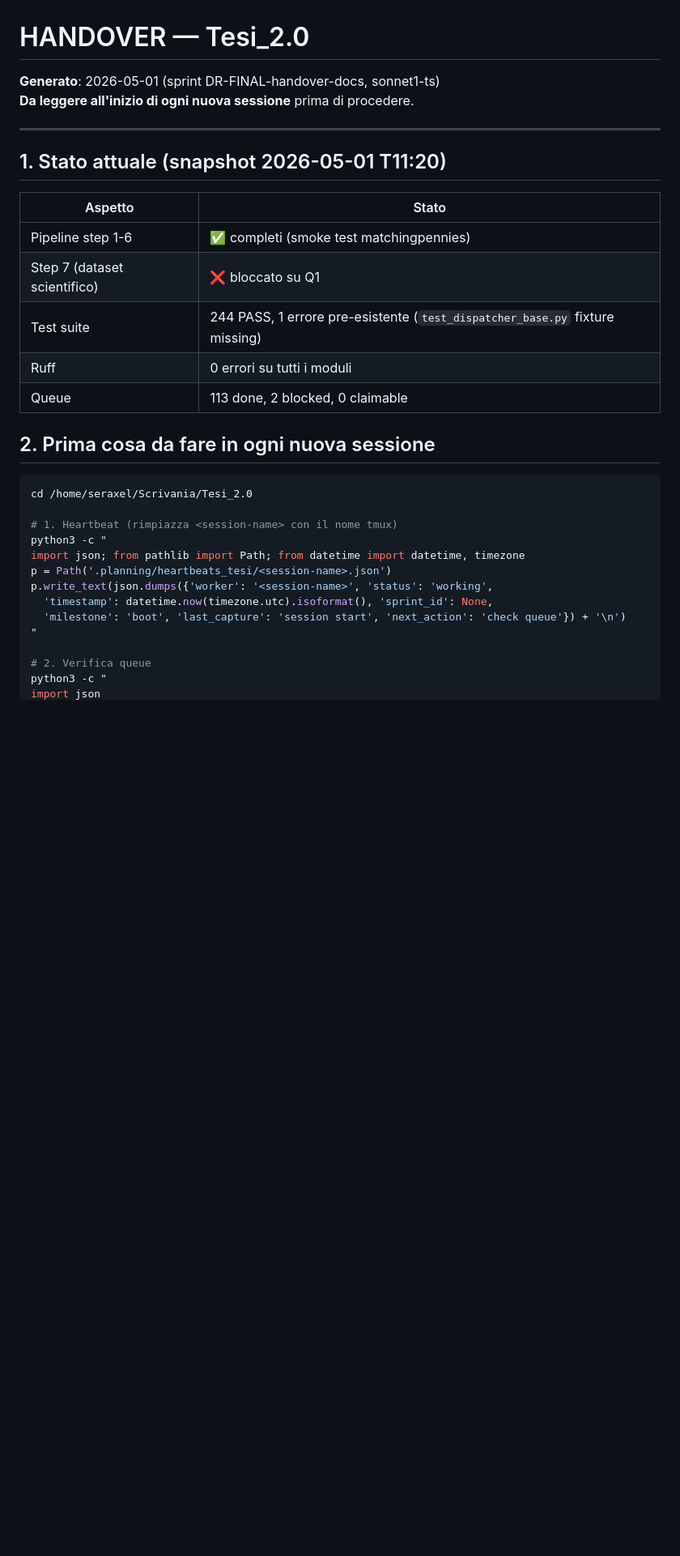
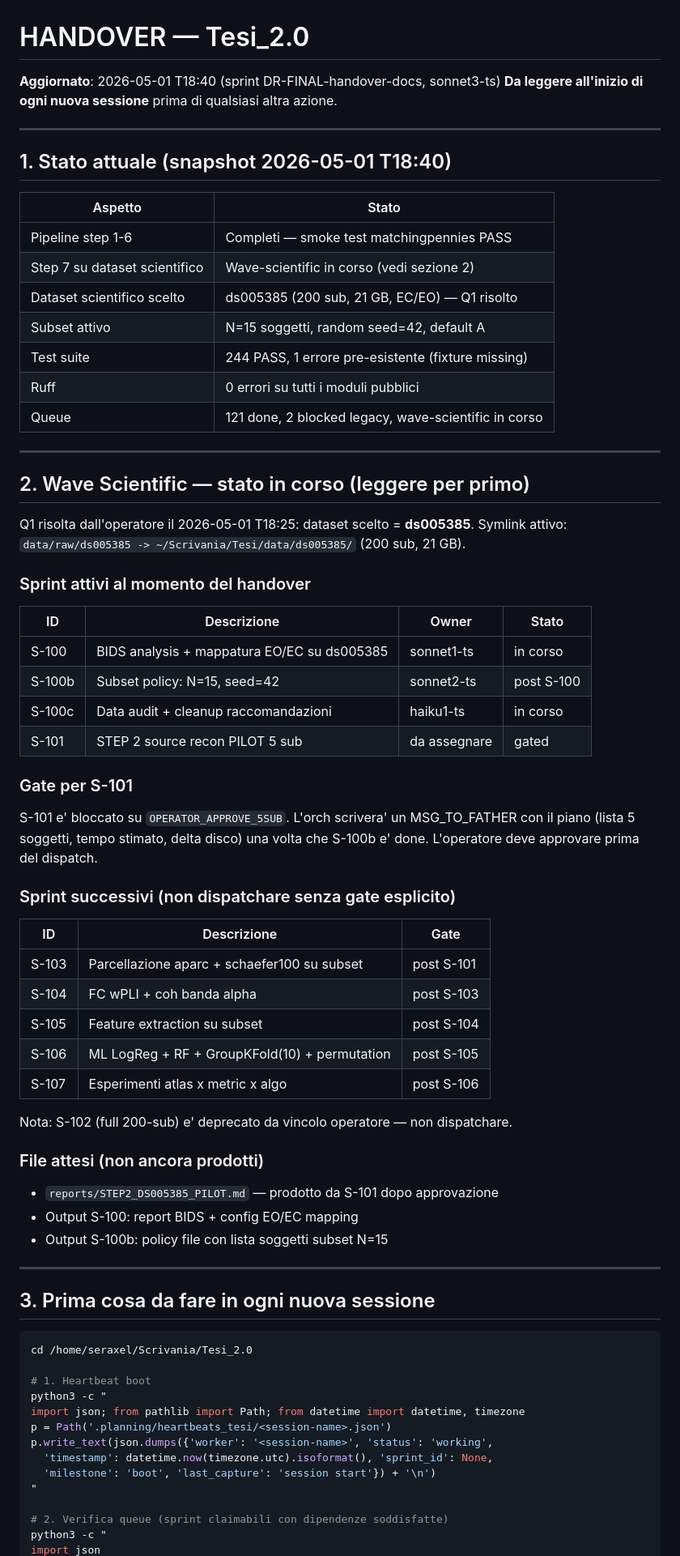
Before and after one commit to Seraxel97/Tesi-2.0, a Markdown page: docs/HANDOVER.md, the part around one of its changes. Shown at 81% size. Drawn GitHub-style; blank space fills up the shorter version.

````diff
--- a/docs/HANDOVER.md
+++ b/docs/HANDOVER.md
@@ -1,34 +1,78 @@
 # HANDOVER — Tesi_2.0
 
-**Generato**: 2026-05-01 (sprint DR-FINAL-handover-docs, sonnet1-ts)
-**Da leggere all'inizio di ogni nuova sessione** prima di procedere.
+**Aggiornato**: 2026-05-01 T18:40 (sprint DR-FINAL-handover-docs, sonnet3-ts)
+**Da leggere all'inizio di ogni nuova sessione** prima di qualsiasi altra azione.
 
 ---
 
-## 1. Stato attuale (snapshot 2026-05-01 T11:20)
+## 1. Stato attuale (snapshot 2026-05-01 T18:40)
 
 | Aspetto | Stato |
 |---------|-------|
-| Pipeline step 1-6 | ✅ completi (smoke test matchingpennies) |
-| Step 7 (dataset scientifico) | ❌ bloccato su Q1 |
-| Test suite | 244 PASS, 1 errore pre-esistente (`test_dispatcher_base.py` fixture missing) |
-| Ruff | 0 errori su tutti i moduli |
-| Queue | 113 done, 2 blocked, 0 claimable |
+| Pipeline step 1-6 | Completi — smoke test matchingpennies PASS |
+| Step 7 su dataset scientifico | Wave-scientific in corso (vedi sezione 2) |
+| Dataset scientifico scelto | ds005385 (200 sub, 21 GB, EC/EO) — Q1 risolto |
+| Subset attivo | N=15 soggetti, random seed=42, default A |
+| Test suite | 244 PASS, 1 errore pre-esistente (fixture missing) |
+| Ruff | 0 errori su tutti i moduli pubblici |
+| Queue | 121 done, 2 blocked legacy, wave-scientific in corso |
 
-## 2. Prima cosa da fare in ogni nuova sessione
+---
+
+## 2. Wave Scientific — stato in corso (leggere per primo)
+
+Q1 risolta dall'operatore il 2026-05-01 T18:25: dataset scelto = **ds005385**.
+Symlink attivo: `data/raw/ds005385 -> ~/Scrivania/Tesi/data/ds005385/` (200 sub, 21 GB).
+
+### Sprint attivi al momento del handover
+
+| ID | Descrizione | Owner | Stato |
+|----|-------------|-------|-------|
+| S-100 | BIDS analysis + mappatura EO/EC su ds005385 | sonnet1-ts | in corso |
+| S-100b | Subset policy: N=15, seed=42 | sonnet2-ts | post S-100 |
+| S-100c | Data audit + cleanup raccomandazioni | haiku1-ts | in corso |
+| S-101 | STEP 2 source recon PILOT 5 sub | da assegnare | gated |
+
+### Gate per S-101
+
+S-101 e' bloccato su `OPERATOR_APPROVE_5SUB`. L'orch scrivera' un MSG_TO_FATHER
+con il piano (lista 5 soggetti, tempo stimato, delta disco) una volta che S-100b e'
+done. L'operatore deve approvare prima del dispatch.
+
+### Sprint successivi (non dispatchare senza gate esplicito)
+
+| ID | Descrizione | Gate |
+|----|-------------|------|
+| S-103 | Parcellazione aparc + schaefer100 su subset | post S-101 |
+| S-104 | FC wPLI + coh banda alpha | post S-103 |
+| S-105 | Feature extraction su subset | post S-104 |
+| S-106 | ML LogReg + RF + GroupKFold(10) + permutation | post S-105 |
+| S-107 | Esperimenti atlas x metric x algo | post S-106 |
+
+Nota: S-102 (full 200-sub) e' deprecato da vincolo operatore — non dispatchare.
+
+### File attesi (non ancora prodotti)
+
+- `reports/STEP2_DS005385_PILOT.md` — prodotto da S-101 dopo approvazione
+- Output S-100: report BIDS + config EO/EC mapping
+- Output S-100b: policy file con lista soggetti subset N=15
+
+---
+
+## 3. Prima cosa da fare in ogni nuova sessione
 
 ```bash
 cd /home/seraxel/Scrivania/Tesi_2.0
 
-# 1. Heartbeat (rimpiazza <session-name> con il nome tmux)
+# 1. Heartbeat boot
 python3 -c "
 import json; from pathlib import Path; from datetime import datetime, timezone
 p = Path('.planning/heartbeats_tesi/<session-name>.json')
 p.write_text(json.dumps({'worker': '<session-name>', 'status': 'working',
   'timestamp': datetime.now(timezone.utc).isoformat(), 'sprint_id': None,
-  'milestone': 'boot', 'last_capture': 'session start', 'next_action': 'check queue'}) + '\n')
+  'milestone': 'boot', 'last_capture': 'session start'}) + '\n')
 "
 
-# 2. Verifica queue
+# 2. Verifica queue (sprint claimabili con dipendenze soddisfatte)
 python3 -c "
 import json
````
Also changed, not shown: other parts of docs/HANDOVER.md (+58 -57 lines).
